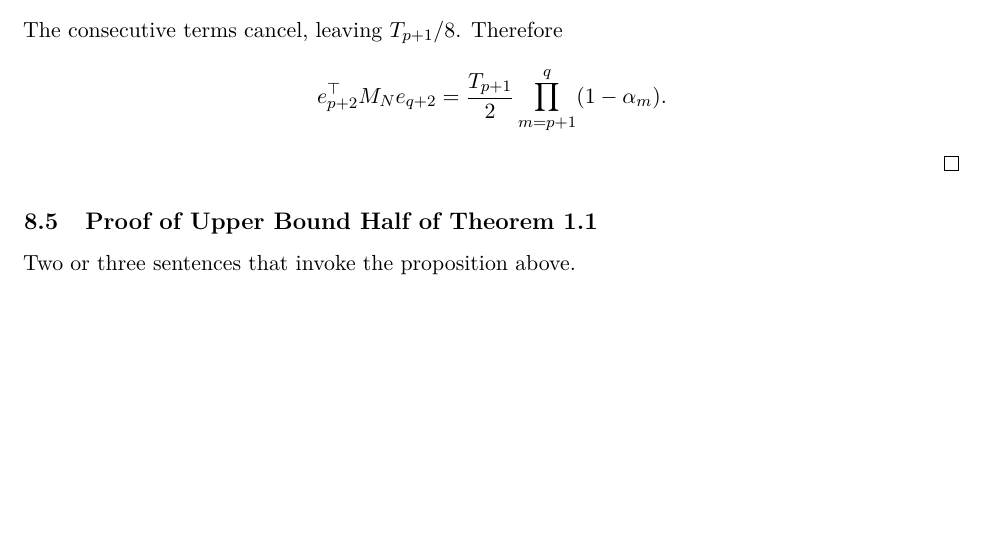
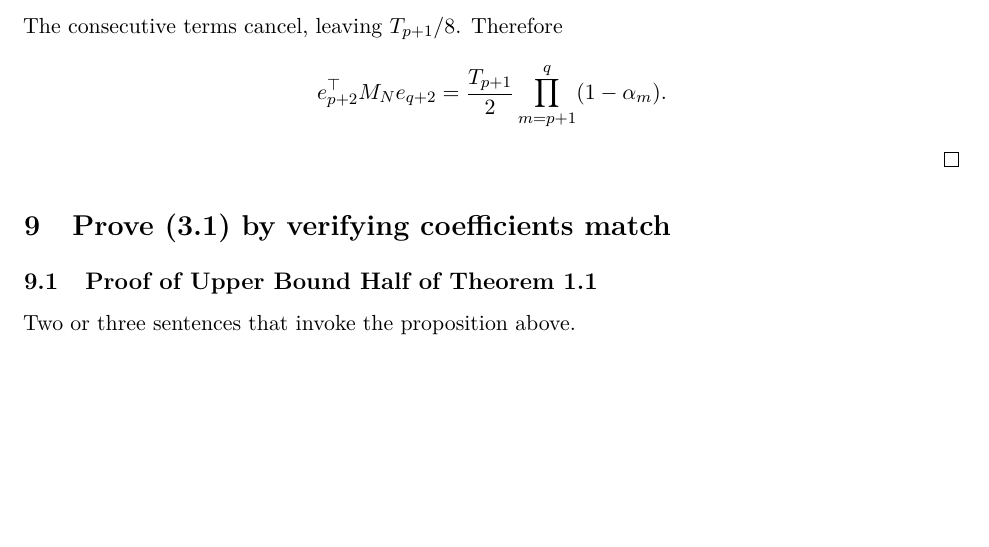
Before and after one commit to russellyaoduphd-cyber/note-on-stochastic-first-order-method-under-bounded-variance, a LaTeX paper (main.tex): part of page 30 of 30, cut so that both start at the same text. Compiled offline with pdfLaTeX.

Commit message:
Updates from Overleaf

```diff
--- a/main.tex
+++ b/main.tex
@@ -1403,7 +1403,7 @@ The consecutive terms cancel, leaving $T_{p+1}/8$. Therefore
 \[ e_{p+2}^\top M_Ne_{q+2}
 =\frac{T_{p+1}}2\prod_{m=p+1}^{q}(1-\alpha_m). \]
 \end{proof}
-
+\section{Prove (3.1) by verifying coefficients match}
 
 
 \subsection{Proof of Upper Bound Half of Theorem~\ref{thm:main-rate}}
```
